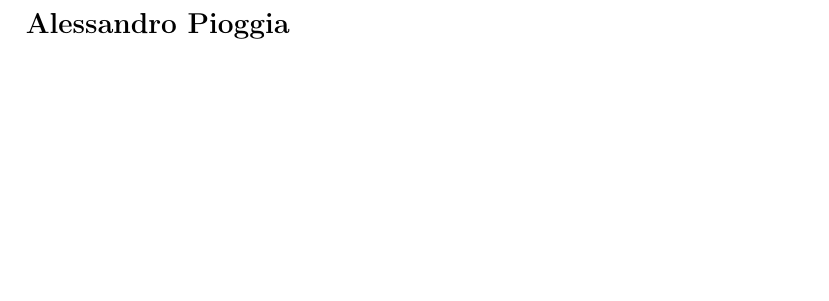
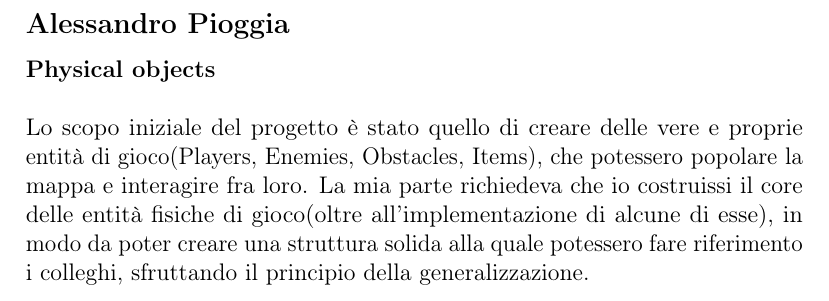
Before and after one commit to Pensilina14/bullet-ballet, a LaTeX document (relazione/main.tex, which reads relazione/Design.tex): part of page 14 of 32 before the commit and part of page 13 of 32 after it, cut so that both start at the same text, the shorter picture padded with empty space. The pictures show the PDF file relazione/main.pdf that the author committed with the source.

Commit message:
add png's and pdf's to project report

```diff
--- a/relazione/Design.tex
+++ b/relazione/Design.tex
@@ -259,6 +259,9 @@ Questo schema è fatto male perché:
 \newpage
 
 \subsection*{Alessandro Pioggia}
+\textbf{Physical objects} \\ \\
+Lo scopo iniziale del progetto è stato quello di creare delle vere e proprie entità di gioco(Players, Enemies, Obstacles, Items), che potessero popolare la mappa e interagire fra loro.
+La mia parte richiedeva che io costruissi il core delle entità fisiche di gioco(oltre all'implementazione di alcune di esse), in modo da poter creare una struttura solida alla quale potessero fare riferimento i colleghi, sfruttando il principio della generalizzazione.
 
 % ----------------- LEON BAIOCCHI -----------------------------------------
 
```
Also changed, not shown: relazione/Analisi.tex (+1 -1 lines), relazione/img/physicalObject.png (added), relazione/main.pdf.
